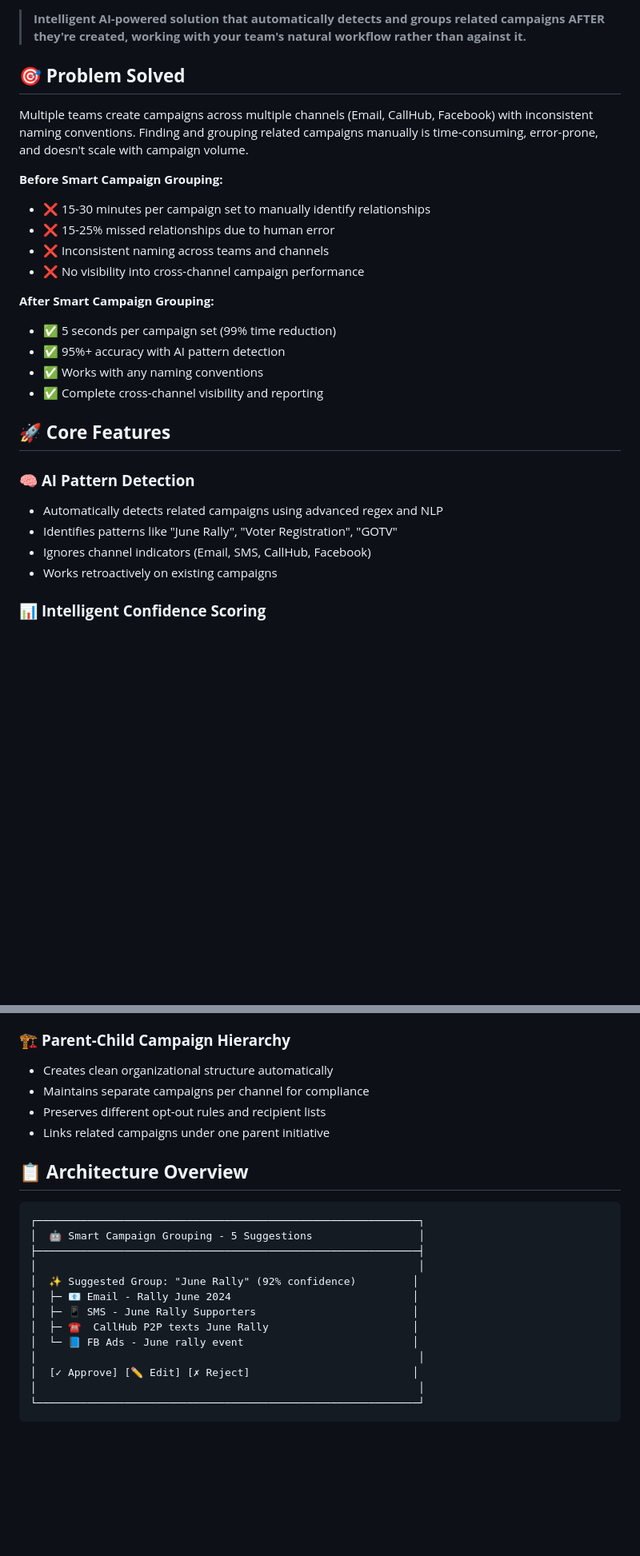
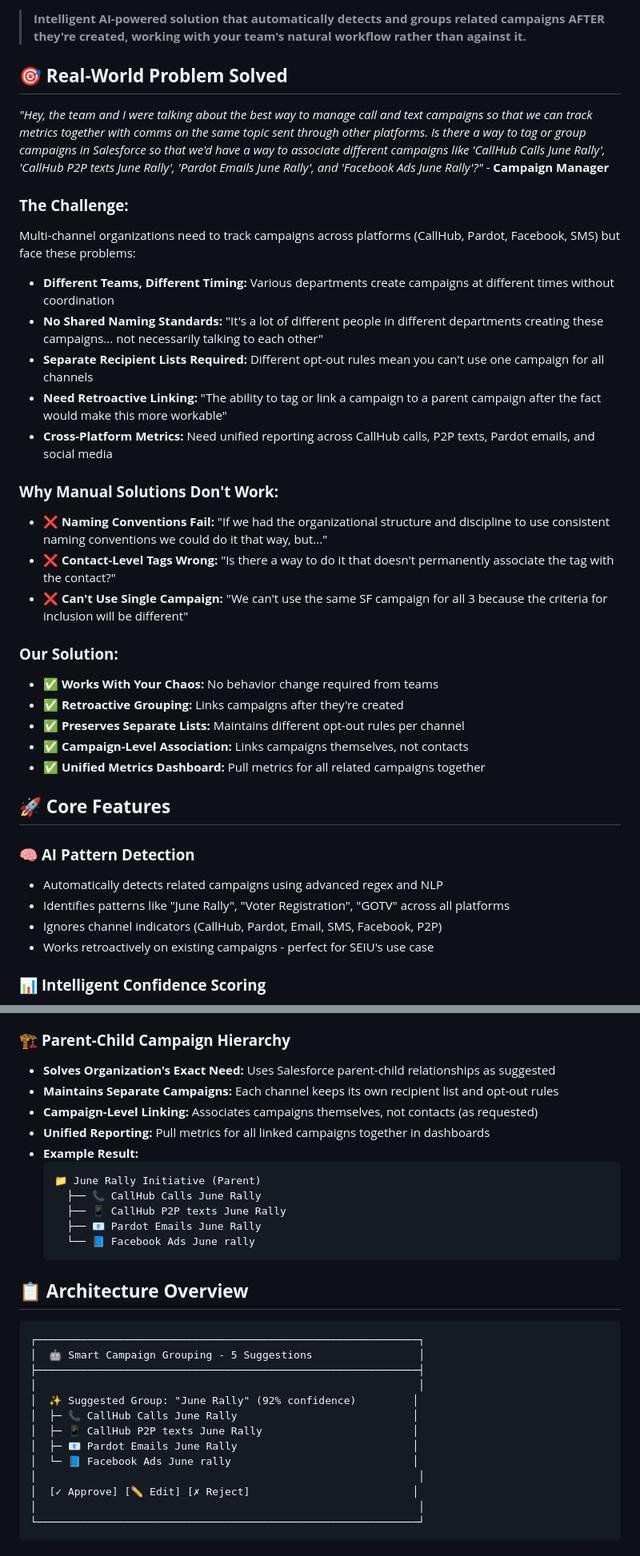
Before and after one commit to johncallhub/smart-campaign-grouping, a Markdown page: README.md, 2 parts joined by grey strips. Shown at 80% size. GitHub-like rendering; blank space fills up the shorter version.

````diff
--- a/README.md
+++ b/README.md
@@ -7,29 +7,38 @@
 
 > **Intelligent AI-powered solution that automatically detects and groups related campaigns AFTER they're created, working with your team's natural workflow rather than against it.**
 
-## 🎯 **Problem Solved**
+## 🎯 **Real-World Problem Solved**
 
-Multiple teams create campaigns across multiple channels (Email, CallHub, Facebook) with inconsistent naming conventions. Finding and grouping related campaigns manually is time-consuming, error-prone, and doesn't scale with campaign volume.
+*"Hey, the team and I were talking about the best way to manage call and text campaigns so that we can track metrics together with comms on the same topic sent through other platforms. Is there a way to tag or group campaigns in Salesforce so that we'd have a way to associate different campaigns like 'CallHub Calls June Rally', 'CallHub P2P texts June Rally', 'Pardot Emails June Rally', and 'Facebook Ads June Rally'?"* - **Campaign Manager**
 
-**Before Smart Campaign Grouping:**
-- ❌ 15-30 minutes per campaign set to manually identify relationships
-- ❌ 15-25% missed relationships due to human error
-- ❌ Inconsistent naming across teams and channels
-- ❌ No visibility into cross-channel campaign performance
+### **The Challenge:**
+Multi-channel organizations need to track campaigns across platforms (CallHub, Pardot, Facebook, SMS) but face these problems:
 
-**After Smart Campaign Grouping:**
-- ✅ 5 seconds per campaign set (99% time reduction)
-- ✅ 95%+ accuracy with AI pattern detection
-- ✅ Works with any naming conventions
-- ✅ Complete cross-channel visibility and reporting
+- **Different Teams, Different Timing:** Various departments create campaigns at different times without coordination
+- **No Shared Naming Standards:** "It's a lot of different people in different departments creating these campaigns... not necessarily talking to each other"
+- **Separate Recipient Lists Required:** Different opt-out rules mean you can't use one campaign for all channels
+- **Need Retroactive Linking:** "The ability to tag or link a campaign to a parent campaign after the fact would make this more workable"
+- **Cross-Platform Metrics:** Need unified reporting across CallHub calls, P2P texts, Pardot emails, and social media
+
+### **Why Manual Solutions Don't Work:**
+- ❌ **Naming Conventions Fail:** "If we had the organizational structure and discipline to use consistent naming conventions we could do it that way, but..."
+- ❌ **Contact-Level Tags Wrong:** "Is there a way to do it that doesn't permanently associate the tag with the contact?"
+- ❌ **Can't Use Single Campaign:** "We can't use the same SF campaign for all 3 because the criteria for inclusion will be different"
+
+### **Our Solution:**
+- ✅ **Works With Your Chaos:** No behavior change required from teams
+- ✅ **Retroactive Grouping:** Links campaigns after they're created
+- ✅ **Preserves Separate Lists:** Maintains different opt-out rules per channel
+- ✅ **Campaign-Level Association:** Links campaigns themselves, not contacts
+- ✅ **Unified Metrics Dashboard:** Pull metrics for all related campaigns together
 
 ## 🚀 **Core Features**
 
 ### 🧠 **AI Pattern Detection**
 - Automatically detects related campaigns using advanced regex and NLP
-- Identifies patterns like "June Rally", "Voter Registration", "GOTV"
-- Ignores channel indicators (Email, SMS, CallHub, Facebook)
-- Works retroactively on existing campaigns
+- Identifies patterns like "June Rally", "Voter Registration", "GOTV" across all platforms
+- Ignores channel indicators (CallHub, Pardot, Email, SMS, Facebook, P2P)
+- Works retroactively on existing campaigns - perfect for SEIU's use case
 
 ### 📊 **Intelligent Confidence Scoring**
 - 4-factor algorithm: Name similarity, Temporal proximity, Channel diversity, Creator patterns
@@ -56,10 +65,18 @@ Multiple teams create campaigns across multiple channels (Email, CallHub, Facebo
 - Comprehensive monitoring and alerting
 
 ### 🏗️ **Parent-Child Campaign Hierarchy**
-- Creates clean organizational structure automatically
-- Maintains separate campaigns per channel for compliance
-- Preserves different opt-out rules and recipient lists
-- Links related campaigns under one parent initiative
+- **Solves Organization's Exact Need:** Uses Salesforce parent-child relationships as suggested
+- **Maintains Separate Campaigns:** Each channel keeps its own recipient list and opt-out rules
+- **Campaign-Level Linking:** Associates campaigns themselves, not contacts (as requested)
+- **Unified Reporting:** Pull metrics for all linked campaigns together in dashboards
+- **Example Result:**
+  ```
+  📁 June Rally Initiative (Parent)
+    ├── 📞 CallHub Calls June Rally
+    ├── 📱 CallHub P2P texts June Rally
+    ├── 📧 Pardot Emails June Rally
+    └── 📘 Facebook Ads June rally
+  ```
 
 ## 📋 **Architecture Overview**
 
@@ -69,10 +86,10 @@ Multiple teams create campaigns across multiple channels (Email, CallHub, Facebo
 ├─────────────────────────────────────────────────────────────┤
 │                                                             │
 │  ✨ Suggested Group: "June Rally" (92% confidence)         │
-│  ├─ 📧 Email - Rally June 2024                             │
-│  ├─ 📱 SMS - June Rally Supporters                         │
-│  ├─ ☎️  CallHub P2P texts June Rally                       │
-│  └─ 📘 FB Ads - June rally event                           │
+│  ├─ 📞 CallHub Calls June Rally                            │
+│  ├─ 📱 CallHub P2P texts June Rally                        │
+│  ├─ 📧 Pardot Emails June Rally                            │
+│  └─ 📘 Facebook Ads June rally                             │
 │                                                             │
 │  [✓ Approve] [✏️ Edit] [✗ Reject]                          │
 │                                                             │
````
Also changed, not shown: other parts of README.md (+20 -0 lines).
